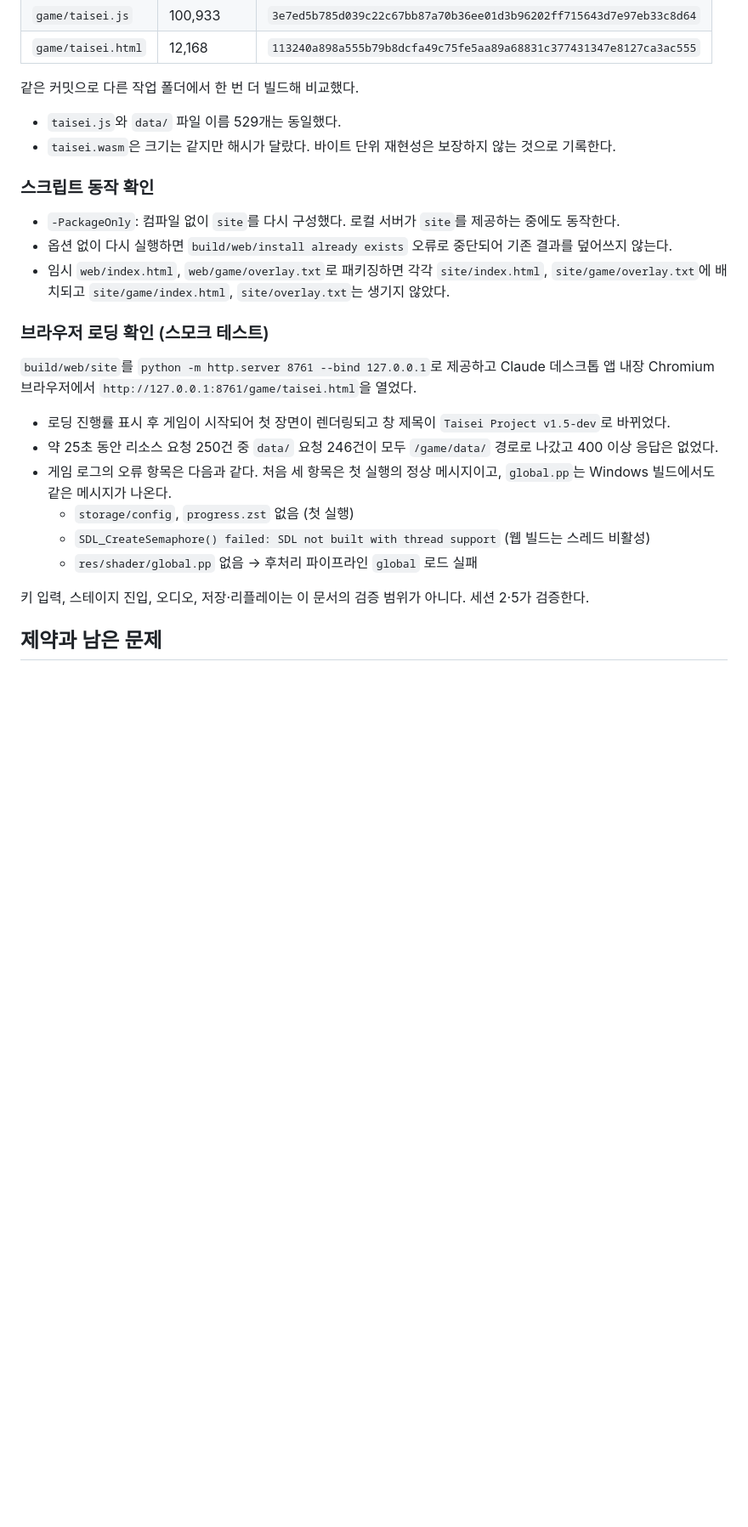
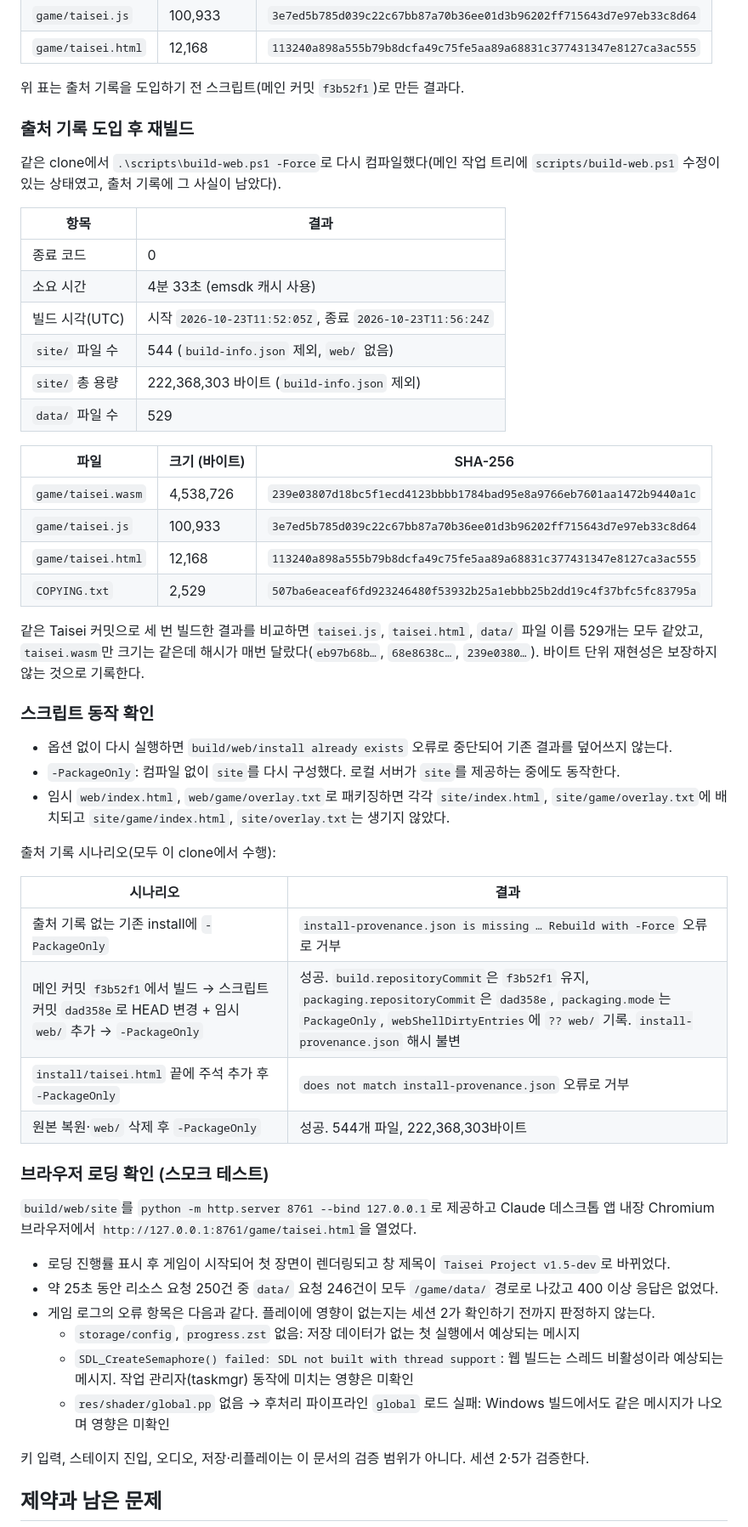
Before and after one commit to kthss01/mini-danmaku-ai-claude, a Markdown page: docs/web/BUILD.md, the part around one of its changes. Shown at 85% size. GitHub-like rendering; blank space fills up the shorter version.

```diff
--- a/docs/web/BUILD.md
+++ b/docs/web/BUILD.md
@@ -105,16 +120,44 @@ build/web/
 | `game/taisei.js` | 100,933 | `3e7ed5b785d039c22c67bb87a70b36ee01d3b96202ff715643d7e97eb33c8d64` |
 | `game/taisei.html` | 12,168 | `113240a898a555b79b8dcfa49c75fe5aa89a68831c377431347e8127ca3ac555` |
 
-같은 커밋으로 다른 작업 폴더에서 한 번 더 빌드해 비교했다.
+위 표는 출처 기록을 도입하기 전 스크립트(메인 커밋 `f3b52f1`)로 만든 결과다.
 
-- `taisei.js`와 `data/` 파일 이름 529개는 동일했다.
-- `taisei.wasm`은 크기는 같지만 해시가 달랐다. 바이트 단위 재현성은 보장하지 않는 것으로 기록한다.
+### 출처 기록 도입 후 재빌드
+
+같은 clone에서 `.\scripts\build-web.ps1 -Force`로 다시 컴파일했다(메인 작업 트리에 `scripts/build-web.ps1` 수정이 있는 상태였고, 출처 기록에 그 사실이 남았다).
+
+| 항목 | 결과 |
+| --- | --- |
+| 종료 코드 | 0 |
+| 소요 시간 | 4분 33초 (emsdk 캐시 사용) |
+| 빌드 시각(UTC) | 시작 `2026-10-23T11:52:05Z`, 종료 `2026-10-23T11:56:24Z` |
+| `site/` 파일 수 | 544 (`build-info.json` 제외, `web/` 없음) |
+| `site/` 총 용량 | 222,368,303 바이트 (`build-info.json` 제외) |
+| `data/` 파일 수 | 529 |
+
+| 파일 | 크기 (바이트) | SHA-256 |
+| --- | --- | --- |
+| `game/taisei.wasm` | 4,538,726 | `239e03807d18bc5f1ecd4123bbbb1784bad95e8a9766eb7601aa1472b9440a1c` |
+| `game/taisei.js` | 100,933 | `3e7ed5b785d039c22c67bb87a70b36ee01d3b96202ff715643d7e97eb33c8d64` |
+| `game/taisei.html` | 12,168 | `113240a898a555b79b8dcfa49c75fe5aa89a68831c377431347e8127ca3ac555` |
+| `COPYING.txt` | 2,529 | `507ba6eaceaf6fd923246480f53932b25a1ebbb25b2dd19c4f37bfc5fc83795a` |
+
+같은 Taisei 커밋으로 세 번 빌드한 결과를 비교하면 `taisei.js`, `taisei.html`, `data/` 파일 이름 529개는 모두 같았고, `taisei.wasm`만 크기는 같은데 해시가 매번 달랐다(`eb97b68b…`, `68e8638c…`, `239e0380…`). 바이트 단위 재현성은 보장하지 않는 것으로 기록한다.
 
 ### 스크립트 동작 확인
 
+- 옵션 없이 다시 실행하면 `build/web/install already exists` 오류로 중단되어 기존 결과를 덮어쓰지 않는다.
 - `-PackageOnly`: 컴파일 없이 `site`를 다시 구성했다. 로컬 서버가 `site`를 제공하는 중에도 동작한다.
-- 옵션 없이 다시 실행하면 `build/web/install already exists` 오류로 중단되어 기존 결과를 덮어쓰지 않는다.
 - 임시 `web/index.html`, `web/game/overlay.txt`로 패키징하면 각각 `site/index.html`, `site/game/overlay.txt`에 배치되고 `site/game/index.html`, `site/overlay.txt`는 생기지 않았다.
+
+출처 기록 시나리오(모두 이 clone에서 수행):
+
+| 시나리오 | 결과 |
+| --- | --- |
+| 출처 기록 없는 기존 install에 `-PackageOnly` | `install-provenance.json is missing … Rebuild with -Force` 오류로 거부 |
+| 메인 커밋 `f3b52f1`에서 빌드 → 스크립트 커밋 `dad358e`로 HEAD 변경 + 임시 `web/` 추가 → `-PackageOnly` | 성공. `build.repositoryCommit`은 `f3b52f1` 유지, `packaging.repositoryCommit`은 `dad358e`, `packaging.mode`는 `PackageOnly`, `webShellDirtyEntries`에 `?? web/` 기록. `install-provenance.json` 해시 불변 |
+| `install/taisei.html` 끝에 주석 추가 후 `-PackageOnly` | `does not match install-provenance.json` 오류로 거부 |
+| 원본 복원·`web/` 삭제 후 `-PackageOnly` | 성공. 544개 파일, 222,368,303바이트 |
 
 ### 브라우저 로딩 확인 (스모크 테스트)
 
@@ -122,10 +165,10 @@ build/web/
 
 - 로딩 진행률 표시 후 게임이 시작되어 첫 장면이 렌더링되고 창 제목이 `Taisei Project v1.5-dev`로 바뀌었다.
 - 약 25초 동안 리소스 요청 250건 중 `data/` 요청 246건이 모두 `/game/data/` 경로로 나갔고 400 이상 응답은 없었다.
-- 게임 로그의 오류 항목은 다음과 같다. 처음 세 항목은 첫 실행의 정상 메시지이고, `global.pp`는 Windows 빌드에서도 같은 메시지가 나온다.
-  - `storage/config`, `progress.zst` 없음 (첫 실행)
-  - `SDL_CreateSemaphore() failed: SDL not built with thread support` (웹 빌드는 스레드 비활성)
-  - `res/shader/global.pp` 없음 → 후처리 파이프라인 `global` 로드 실패
+- 게임 로그의 오류 항목은 다음과 같다. 플레이에 영향이 없는지는 세션 2가 확인하기 전까지 판정하지 않는다.
+  - `storage/config`, `progress.zst` 없음: 저장 데이터가 없는 첫 실행에서 예상되는 메시지
+  - `SDL_CreateSemaphore() failed: SDL not built with thread support`: 웹 빌드는 스레드 비활성이라 예상되는 메시지. 작업 관리자(taskmgr) 동작에 미치는 영향은 미확인
+  - `res/shader/global.pp` 없음 → 후처리 파이프라인 `global` 로드 실패: Windows 빌드에서도 같은 메시지가 나오며 영향은 미확인
 
 키 입력, 스테이지 진입, 오디오, 저장·리플레이는 이 문서의 검증 범위가 아니다. 세션 2·5가 검증한다.
 
```
Also changed, not shown: other parts of docs/web/BUILD.md (+25 -10 lines).
